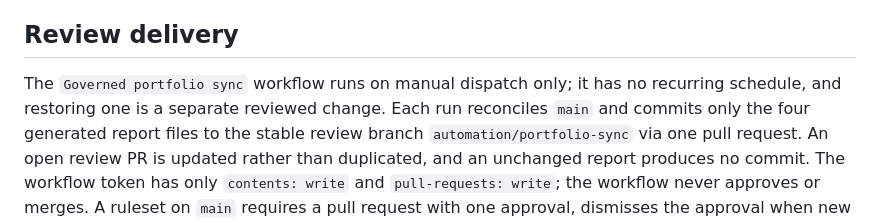
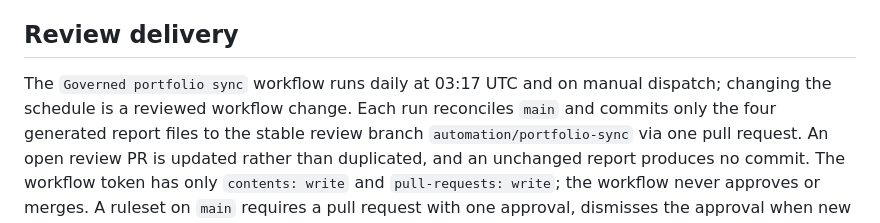
Before and after one commit to hourwise/pcgsoft-site, a Markdown page: docs/portfolio-sync/README.md, the part around the change. GitHub-like rendering.

Commit message:
docs(portfolio): describe the restored daily sync schedule
Co-Authored-By: Claude Opus 5.5 <noreply@anthropic.com>

```diff
--- a/docs/portfolio-sync/README.md
+++ b/docs/portfolio-sync/README.md
@@ -32,8 +32,8 @@ who may edit them and the scheduler re-enable gate are decided in
 
 ## Review delivery
 
-The `Governed portfolio sync` workflow runs on manual dispatch only; it has no
-recurring schedule, and restoring one is a separate reviewed change. Each run
+The `Governed portfolio sync` workflow runs daily at 03:17 UTC and on manual
+dispatch; changing the schedule is a reviewed workflow change. Each run
 reconciles `main` and commits only the four generated report files to the
 stable review branch `automation/portfolio-sync` via one pull request. An open
 review PR is updated rather than duplicated, and an unchanged report produces
```
